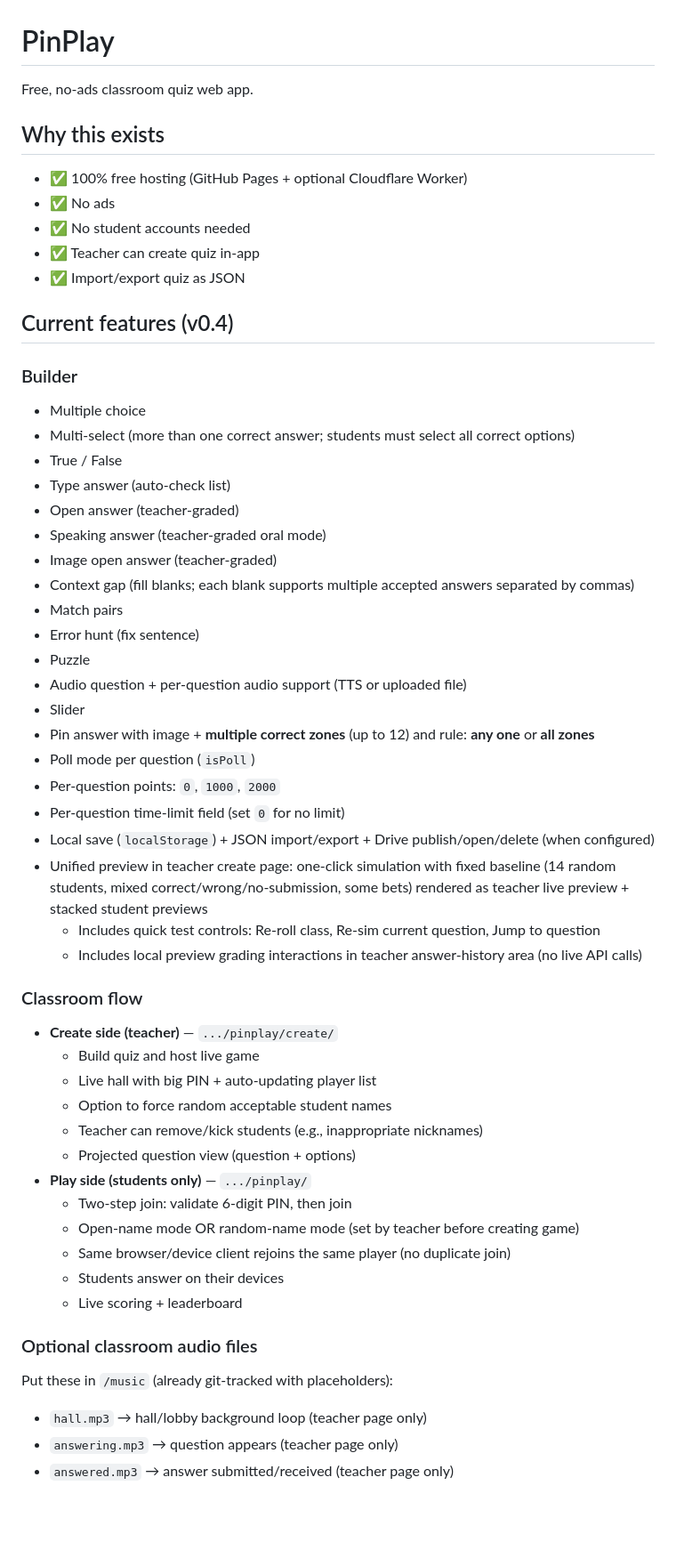
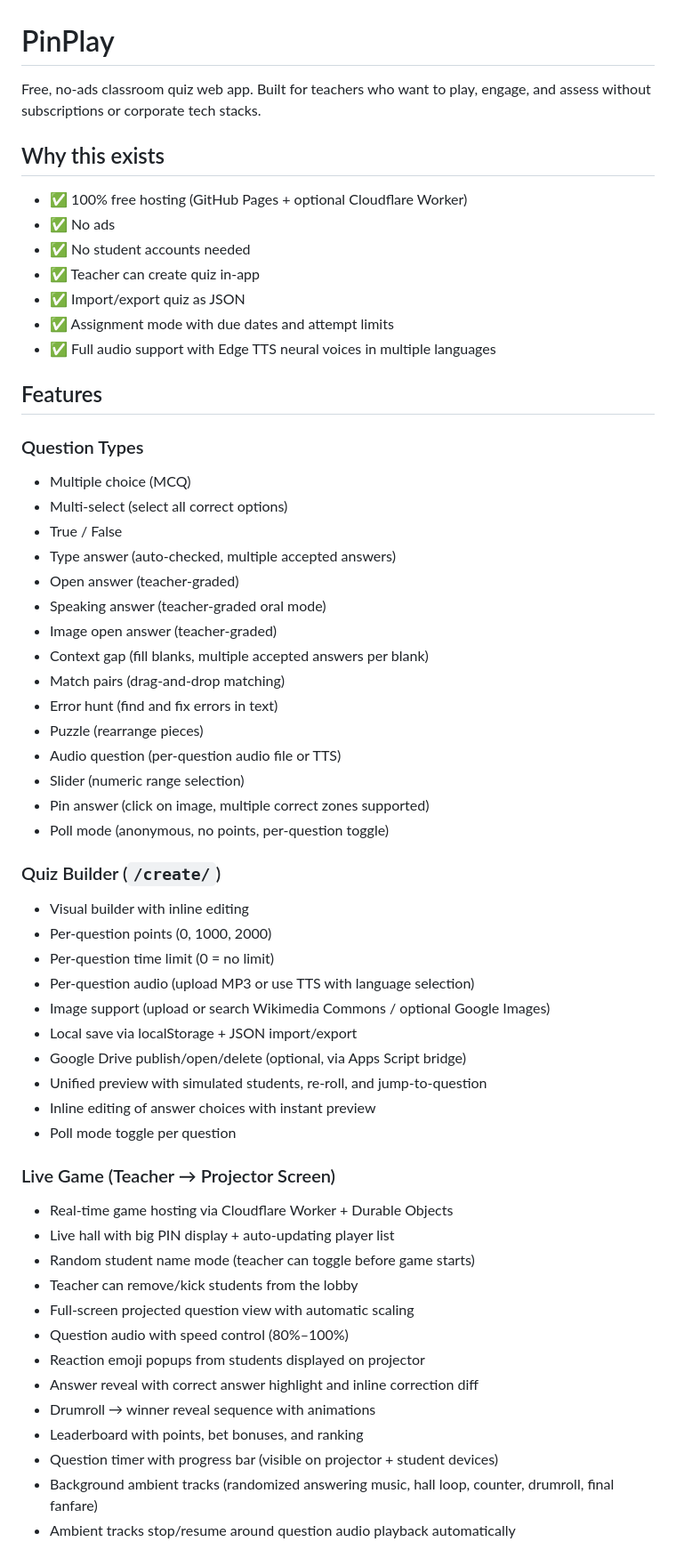
Before and after one commit to audiophrases/pinplay, a Markdown page: README.md, the part around one of its changes. Shown at 89% size. Rendered like a GitHub page; blank space fills up the shorter version.

Commit message:
Update README.md to reflect current state (v0.5)

```diff
--- a/README.md
+++ b/README.md
@@ -1,6 +1,6 @@
 # PinPlay
 
-Free, no-ads classroom quiz web app.
+Free, no-ads classroom quiz web app. Built for teachers who want to play, engage, and assess without subscriptions or corporate tech stacks.
 
 ## Why this exists
 
@@ -9,49 +9,52 @@ Free, no-ads classroom quiz web app.
 - ✅ No student accounts needed
 - ✅ Teacher can create quiz in-app
 - ✅ Import/export quiz as JSON
+- ✅ Assignment mode with due dates and attempt limits
+- ✅ Full audio support with Edge TTS neural voices in multiple languages
 
-## Current features (v0.4)
+## Features
 
-### Builder
-- Multiple choice
-- Multi-select (more than one correct answer; students must select all correct options)
+### Question Types
+- Multiple choice (MCQ)
+- Multi-select (select all correct options)
 - True / False
-- Type answer (auto-check list)
+- Type answer (auto-checked, multiple accepted answers)
 - Open answer (teacher-graded)
 - Speaking answer (teacher-graded oral mode)
 - Image open answer (teacher-graded)
-- Context gap (fill blanks; each blank supports multiple accepted answers separated by commas)
-- Match pairs
-- Error hunt (fix sentence)
-- Puzzle
-- Audio question + per-question audio support (TTS or uploaded file)
-- Slider
-- Pin answer with image + **multiple correct zones** (up to 12) and rule: **any one** or **all zones**
-- Poll mode per question (`isPoll`)
-- Per-question points: `0`, `1000`, `2000`
-- Per-question time-limit field (set `0` for no limit)
-- Local save (`localStorage`) + JSON import/export + Drive publish/open/delete (when configured)
-- Unified preview in teacher create page: one-click simulation with fixed baseline (14 random students, mixed correct/wrong/no-submission, some bets) rendered as teacher live preview + stacked student previews
-  - Includes quick test controls: Re-roll class, Re-sim current question, Jump to question
-  - Includes local preview grading interactions in teacher answer-history area (no live API calls)
+- Context gap (fill blanks, multiple accepted answers per blank)
+- Match pairs (drag-and-drop matching)
+- Error hunt (find and fix errors in text)
+- Puzzle (rearrange pieces)
+- Audio question (per-question audio file or TTS)
+- Slider (numeric range selection)
+- Pin answer (click on image, multiple correct zones supported)
+- Poll mode (anonymous, no points, per-question toggle)
 
-### Classroom flow
-- **Create side (teacher)** — `.../pinplay/create/`
-  - Build quiz and host live game
-  - Live hall with big PIN + auto-updating player list
-  - Option to force random acceptable student names
-  - Teacher can remove/kick students (e.g., inappropriate nicknames)
-  - Projected question view (question + options)
-- **Play side (students only)** — `.../pinplay/`
-  - Two-step join: validate 6-digit PIN, then join
-  - Open-name mode OR random-name mode (set by teacher before creating game)
-  - Same browser/device client rejoins the same player (no duplicate join)
-  - Students answer on their devices
-  - Live scoring + leaderboard
+### Quiz Builder (`/create/`)
+- Visual builder with inline editing
+- Per-question points (0, 1000, 2000)
+- Per-question time limit (0 = no limit)
+- Per-question audio (upload MP3 or use TTS with language selection)
+- Image support (upload or search Wikimedia Commons / optional Google Images)
+- Local save via localStorage + JSON import/export
+- Google Drive publish/open/delete (optional, via Apps Script bridge)
+- Unified preview with simulated students, re-roll, and jump-to-question
+- Inline editing of answer choices with instant preview
+- Poll mode toggle per question
 
-### Optional classroom audio files
-Put these in `/music` (already git-tracked with placeholders):
-- `hall.mp3` → hall/lobby background loop (teacher page only)
-- `answering.mp3` → question appears (teacher page only)
-- `answered.mp3` → answer submitted/received (teacher page only)
+### Live Game (Teacher → Projector Screen)
+- Real-time game hosting via Cloudflare Worker + Durable Objects
+- Live hall with big PIN display + auto-updating player list
+- Random student name mode (teacher can toggle before game starts)
+- Teacher can remove/kick students from the lobby
+- Full-screen projected question view with automatic scaling
+- Question audio with speed control (80%–100%)
+- Reaction emoji popups from students displayed on projector
+- Answer reveal with correct answer highlight and inline correction diff
+- Drumroll → winner reveal sequence with animations
+- Leaderboard with points, bet bonuses, and ranking
+- Question timer with progress bar (visible on projector + student devices)
+- Background ambient tracks (randomized answering music, hall loop, counter, drumroll, final fanfare)
+- Ambient tracks stop/resume around question audio playback automatically
 
```
Also changed, not shown: other parts of README.md (+142 -94 lines).
